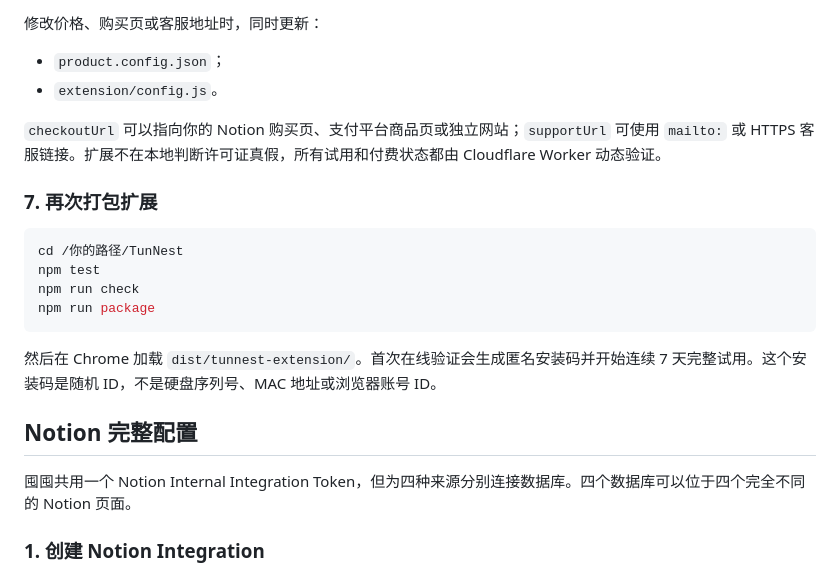
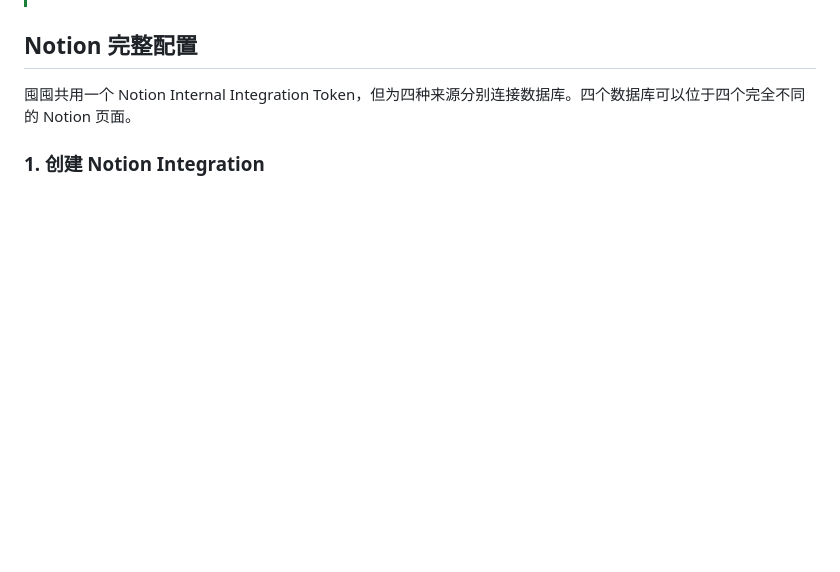
Before and after one commit to zengyincen/TunNest, a Markdown page: README.md, the part around one of its changes. GitHub-like rendering; blank space fills up the shorter version.

````diff
--- a/README.md
+++ b/README.md
@@ -251,20 +87,3 @@ npm run check
-修改价格、购买页或客服地址时，同时更新：
-
-- `product.config.json`；
-- `extension/config.js`。
-
-`checkoutUrl` 可以指向你的 Notion 购买页、支付平台商品页或独立网站；`supportUrl` 可使用 `mailto:` 或 HTTPS 客服链接。扩展不在本地判断许可证真假，所有试用和付费状态都由 Cloudflare Worker 动态验证。
-
-### 7. 再次打包扩展
-
-```bash
-cd /你的路径/TunNest
-npm test
-npm run check
-npm run package
-```
-
-然后在 Chrome 加载 `dist/tunnest-extension/`。首次在线验证会生成匿名安装码并开始连续 7 天完整试用。这个安装码是随机 ID，不是硬盘序列号、MAC 地址或浏览器账号 ID。
 
 ## Notion 完整配置
 
````
Also changed, not shown: other parts of README.md (+0 -164 lines).
